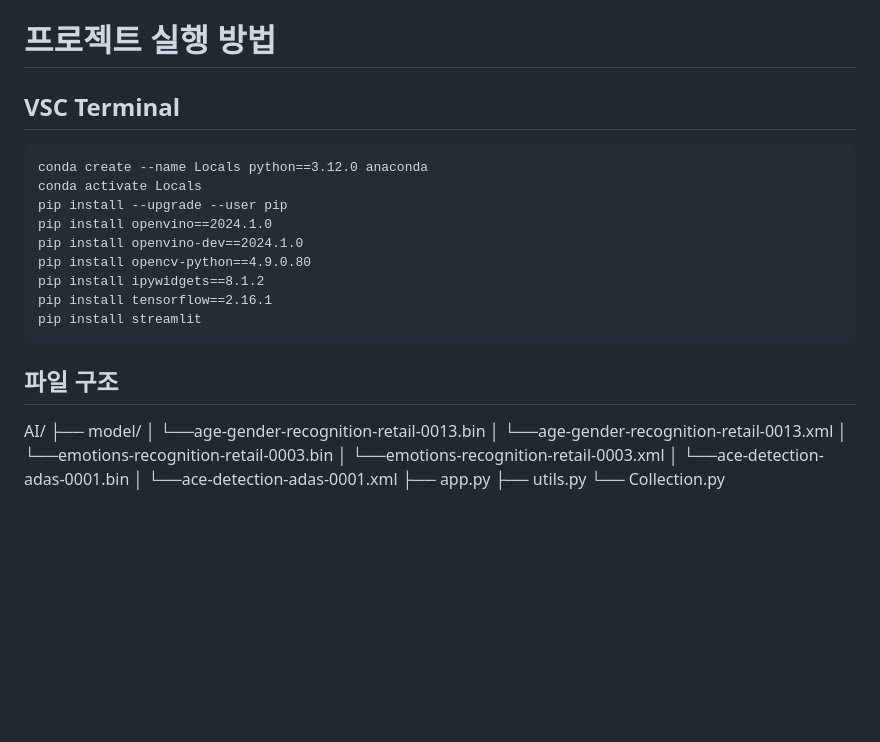
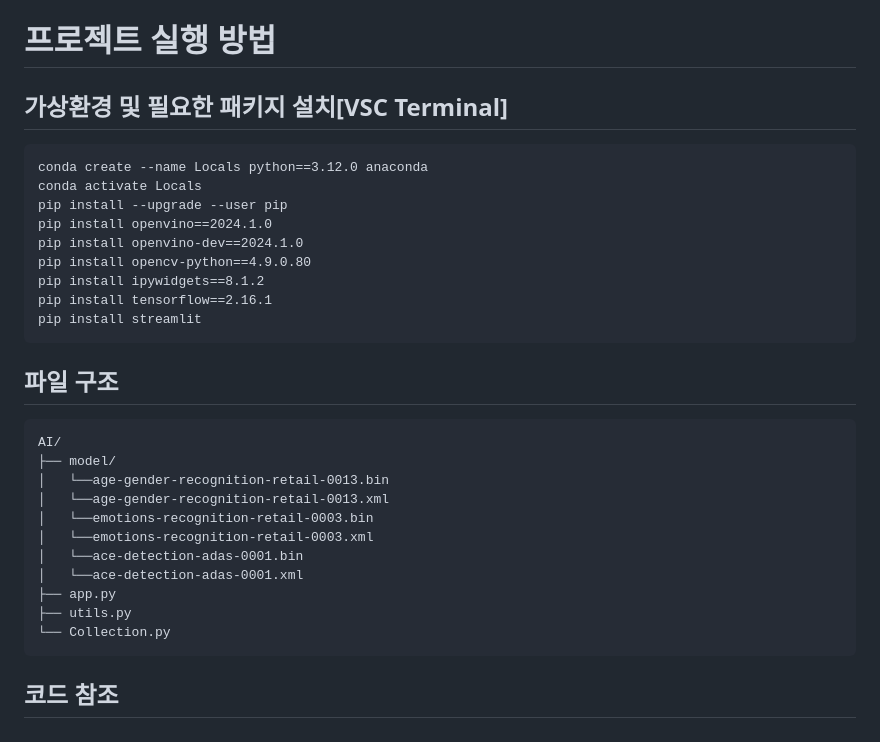
Before and after one commit to youthGateKeeper/Face-Recognition-Model, a Markdown page: README.md, the part around the change. Drawn GitHub-style; blank space fills up the shorter version.

````diff
--- a/README.md
+++ b/README.md
@@ -32,7 +32,7 @@ K-SDGs 목표 11: 포용적이고 안전하며 지속 가능한 도시 조성이
 ---
 
 # 프로젝트 실행 방법
-## VSC Terminal
+## 가상환경 및 필요한 패키지 설치[VSC Terminal]
 ```
 conda create --name Locals python==3.12.0 anaconda
 conda activate Locals
@@ -45,6 +45,7 @@ pip install tensorflow==2.16.1
 pip install streamlit
 ```
 ## 파일 구조
+```
 AI/
 ├── model/
 │   └──age-gender-recognition-retail-0013.bin
@@ -56,3 +57,6 @@ AI/
 ├── app.py
 ├── utils.py
 └── Collection.py
+```
+
+## 코드 참조
````
